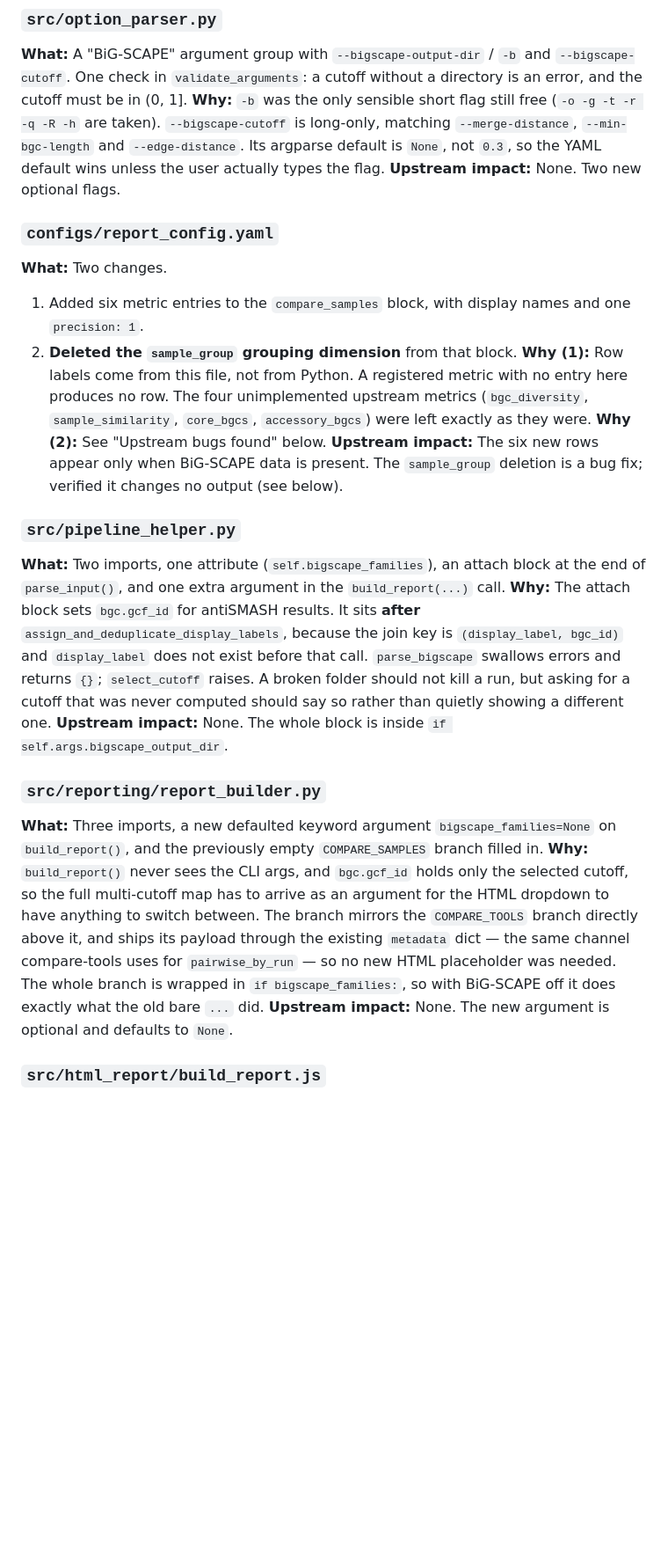
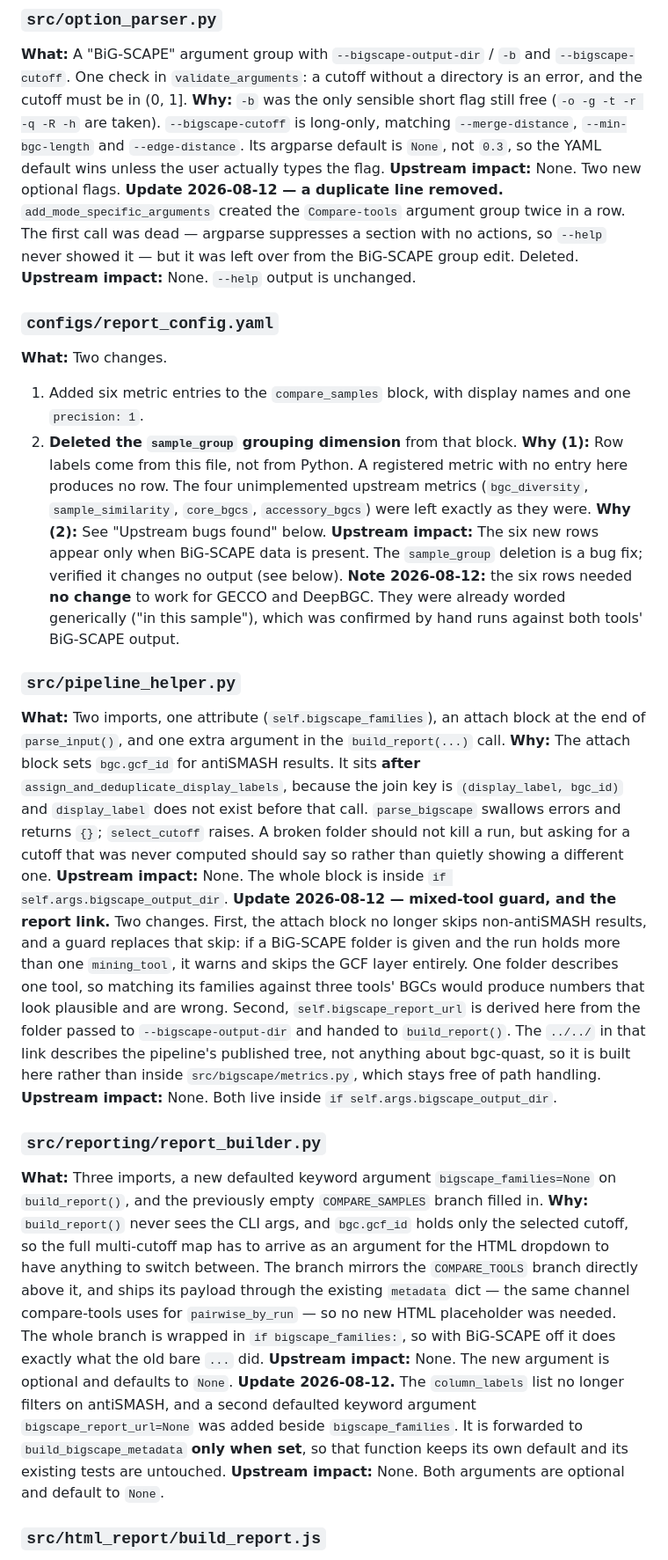
Before and after one commit to Seg0fieD/bgc_quast_ppl, a Markdown page: bin/bgc-quast/LOCAL_CHANGES.md, the part around one of its changes. Shown at 88% size. Drawn GitHub-style; blank space fills up the shorter version.

```diff
--- a/bin/bgc-quast/LOCAL_CHANGES.md
+++ b/bin/bgc-quast/LOCAL_CHANGES.md
@@ -109,6 +124,11 @@ error, and the cutoff must be in (0, 1].
 `--edge-distance`. Its argparse default is `None`, not `0.3`, so the YAML default wins unless
 the user actually types the flag.
 **Upstream impact:** None. Two new optional flags.
+**Update 2026-08-12 — a duplicate line removed.** `add_mode_specific_arguments` created the
+`Compare-tools` argument group twice in a row. The first call was dead — argparse suppresses a
+section with no actions, so `--help` never showed it — but it was left over from the BiG-SCAPE
+group edit. Deleted.
+**Upstream impact:** None. `--help` output is unchanged.
 
 ### `configs/report_config.yaml`
 **What:** Two changes.
@@ -121,6 +141,9 @@ entry here produces no row. The four unimplemented upstream metrics (`bgc_divers
 **Why (2):** See "Upstream bugs found" below.
 **Upstream impact:** The six new rows appear only when BiG-SCAPE data is present. The
 `sample_group` deletion is a bug fix; verified it changes no output (see below).
+**Note 2026-08-12:** the six rows needed **no change** to work for GECCO and DeepBGC. They were
+already worded generically ("in this sample"), which was confirmed by hand runs against both
+tools' BiG-SCAPE output.
 
 ### `src/pipeline_helper.py`
 **What:** Two imports, one attribute (`self.bigscape_families`), an attach block at the end
@@ -132,6 +155,15 @@ of `parse_input()`, and one extra argument in the `build_report(...)` call.
 should not kill a run, but asking for a cutoff that was never computed should say so rather
 than quietly showing a different one.
 **Upstream impact:** None. The whole block is inside `if self.args.bigscape_output_dir`.
+**Update 2026-08-12 — mixed-tool guard, and the report link.** Two changes. First, the attach
+block no longer skips non-antiSMASH results, and a guard replaces that skip: if a BiG-SCAPE
+folder is given and the run holds more than one `mining_tool`, it warns and skips the GCF layer
+entirely. One folder describes one tool, so matching its families against three tools' BGCs would
+produce numbers that look plausible and are wrong. Second, `self.bigscape_report_url` is derived
+here from the folder passed to `--bigscape-output-dir` and handed to `build_report()`. The
+`../../` in that link describes the pipeline's published tree, not anything about bgc-quast, so
+it is built here rather than inside `src/bigscape/metrics.py`, which stays free of path handling.
+**Upstream impact:** None. Both live inside `if self.args.bigscape_output_dir`.
 
 ### `src/reporting/report_builder.py`
 **What:** Three imports, a new defaulted keyword argument `bigscape_families=None` on
@@ -144,6 +176,11 @@ compare-tools uses for `pairwise_by_run` — so no new HTML placeholder was need
 The whole branch is wrapped in `if bigscape_families:`, so with BiG-SCAPE off it does exactly
 what the old bare `...` did.
 **Upstream impact:** None. The new argument is optional and defaults to `None`.
+**Update 2026-08-12.** The `column_labels` list no longer filters on antiSMASH, and a second
+defaulted keyword argument `bigscape_report_url=None` was added beside `bigscape_families`. It is
+forwarded to `build_bigscape_metadata` **only when set**, so that function keeps its own default
+and its existing tests are untouched.
+**Upstream impact:** None. Both arguments are optional and default to `None`.
 
 ### `src/html_report/build_report.js`
 **What:** Added `drawVennGcf` (3-set Venn), `gcfVennRegions` (computes the seven
```
Also changed, not shown: other parts of bin/bgc-quast/LOCAL_CHANGES.md (+50 -2 lines).
